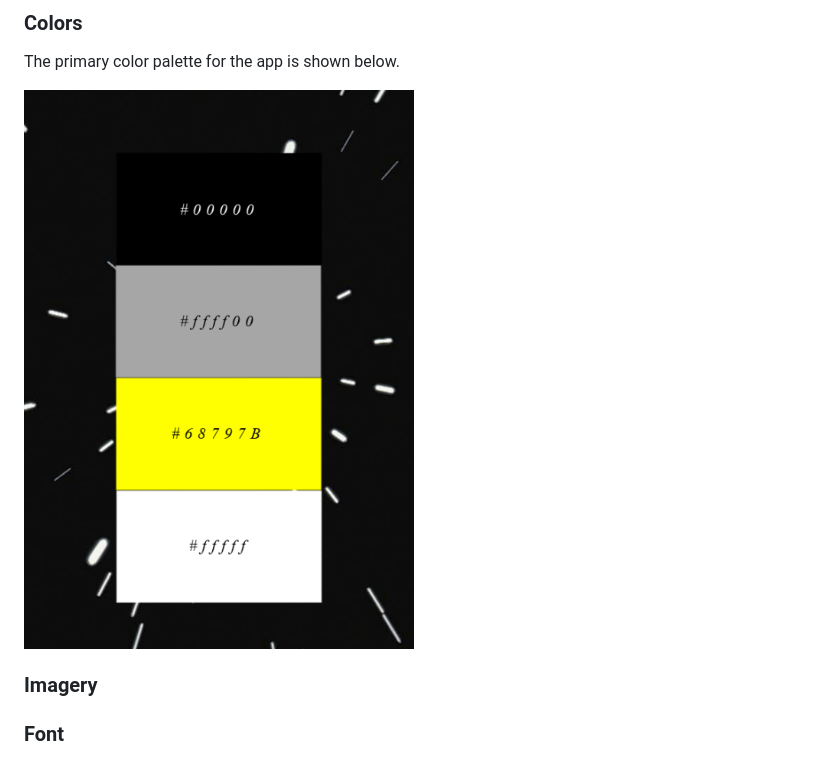
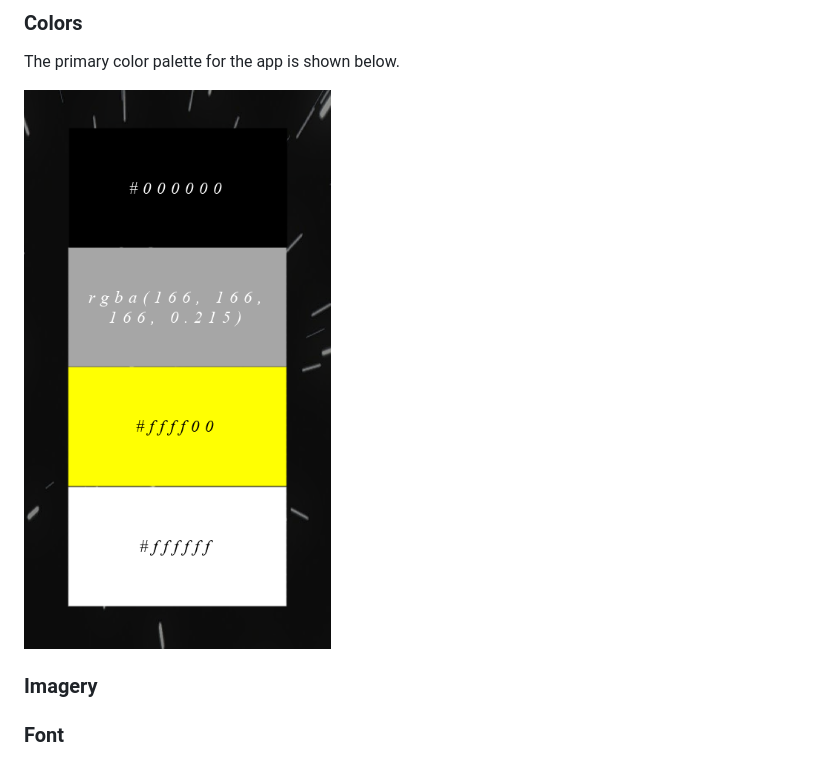
Before and after one commit to EfthymiaKakoulidou/starathon, a Markdown page: README.md, the part around the change. GitHub-like rendering; pictures changed too: static/images/color-palette.png (added), static/images/color-pallette.png (deleted).

Commit message:
Change color palette image

```diff
--- a/README.md
+++ b/README.md
@@ -35,7 +35,7 @@ The goal section provides a concise summary of the main objective or purpose of
 ### Colors
 The primary color palette for the app is shown below.
 
-![mobile phone wireframe of website](static/images/color-pallette.png)
+![mobile phone wireframe of website](static/images/color-palette.png)
 
 ### Imagery
 
```
